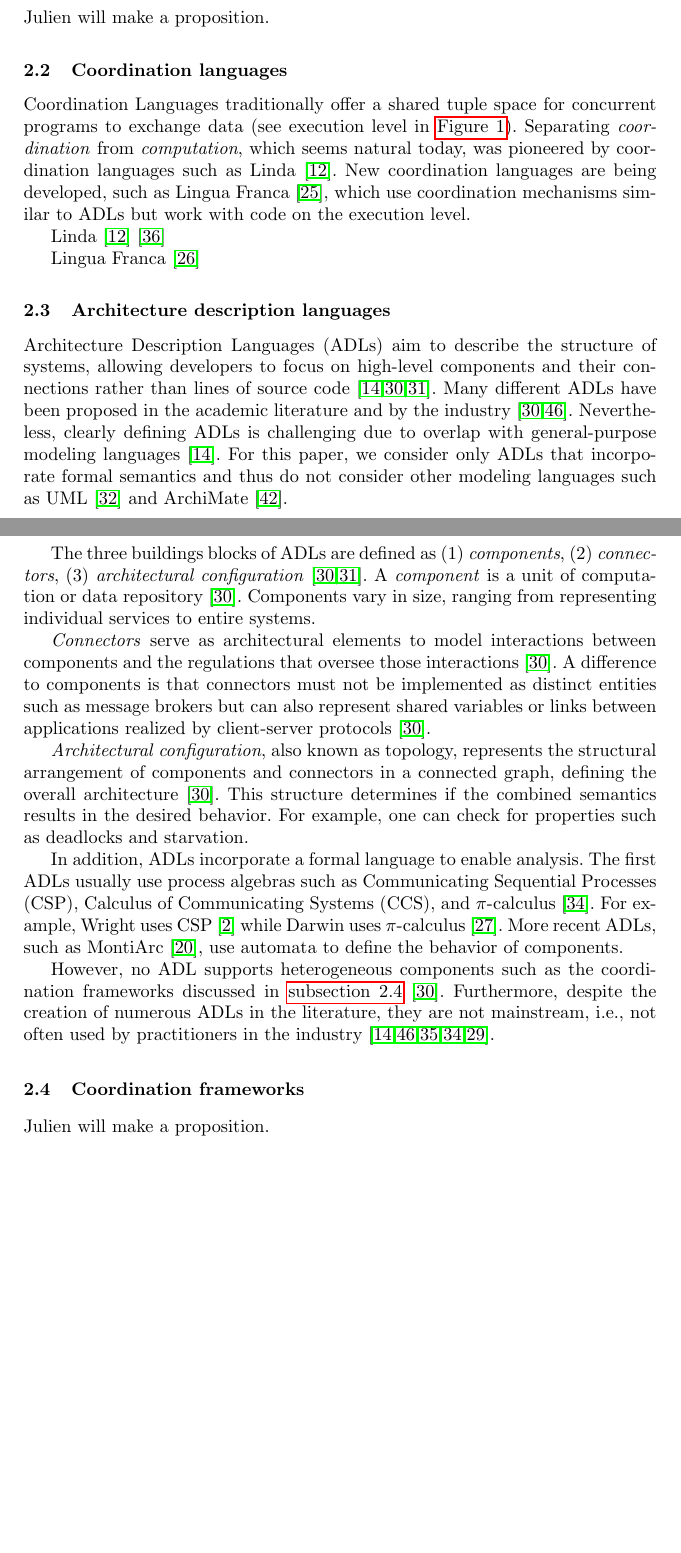
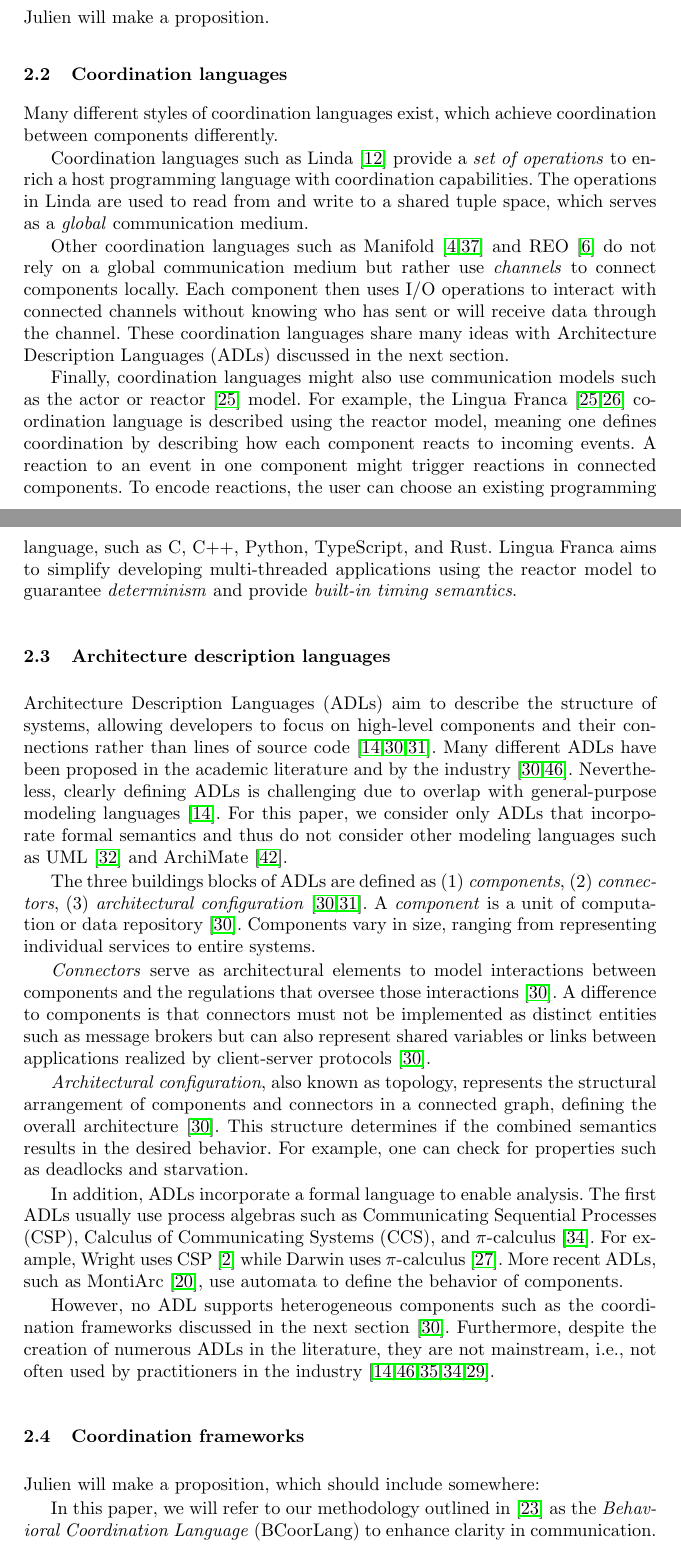
Before and after one commit to timKraeuter/Coordination-2024, a LaTeX thesis (main.tex): two parts of pages 3 and 4 of 17, joined at a grey line, cut so that both start at the same text, the shorter picture padded with empty space. Compiled offline with pdfLaTeX.

Commit message:
Coordination language section added.

```diff
--- a/main.tex
+++ b/main.tex
@@ -156,19 +129,23 @@ Julien will make a proposition.
 
 \subsection{Coordination languages} \label{subsec: coordlang}
 % Define Coordination language and give examples
-Coordination Languages traditionally offer a shared tuple space for concurrent programs to exchange data (see execution level in \autoref{fig: overview}).
-Separating \textit{coordination} from \textit{computation}, which seems natural today, was pioneered by coordination languages such as Linda \cite{carrieroLindaContext1989}.
-% See if we can find a better citation for LF.
-New coordination languages are being developed, such as Lingua Franca \cite{lohstrohReactorsDeterministicModel2020}, which use coordination mechanisms similar to ADLs but work with code on the execution level.
+Many different styles of coordination languages exist, which achieve coordination between components differently.
 
-% Traditional coordination languages such as
-Linda \cite{carrieroLindaContext1989}
-% Reo?
-% Cite and survey
-\cite{papadopoulosCoordinationModelsLanguages1998}
+% Operation-based coordination languages
+Coordination languages such as Linda \cite{carrieroLindaContext1989} provide a \textit{set of operations} to enrich a host programming language with coordination capabilities.
+The operations in Linda are used to read from and write to a shared tuple space, which serves as a \textit{global} communication medium.
 
-% Newer coordination languages: Lingua Franca, Rebecca? --> LF paper.
-Lingua Franca \cite{lohstrohLinguaFrancaDeterministic2021}
+% Channel-based coordination languages: REO, Manifold?
+Other coordination languages such as Manifold \cite{arbabOverviewManifoldIts1993,papadopoulosModellingActivitiesInformation1998} and REO \cite{arbabReoChannelbasedCoordination2004} do not rely on a global communication medium but rather use \textit{channels} to connect components locally.
+Each component then uses I/O operations to interact with connected channels without knowing who has sent or will receive data through the channel.
+These coordination languages share many ideas with Architecture Description Languages (ADLs) discussed in the next section.
+
+% Reactor-based coordination in Lingua Franca.
+Finally, coordination languages might also use communication models such as the actor or reactor \cite{lohstrohReactorsDeterministicModel2020} model.
+For example, the Lingua Franca \cite{lohstrohReactorsDeterministicModel2020,lohstrohLinguaFrancaDeterministic2021} coordination language is described using the reactor model, meaning one defines coordination by describing how each component reacts to incoming events.
+A reaction to an event in one component might trigger reactions in connected components.
+To encode reactions, the user can choose an existing programming language, such as C, C\textsf{++}, Python, TypeScript, and Rust.
+Lingua Franca aims to simplify developing multi-threaded applications using the reactor model to guarantee \textit{determinism} and provide \textit{built-in timing semantics}.
 
 \subsection{Architecture description languages} \label{subsec: adl}
 % General idea
@@ -199,12 +176,15 @@ The first ADLs usually use process algebras such as Communicating Sequential Pro
 For example, Wright uses CSP \cite{allenFormalBasisArchitectural1997} while Darwin uses $\pi$-calculus \cite{mageeSpecifyingDistributedSoftware1995}.
 More recent ADLs, such as MontiArc \cite{haberMontiArcArchitecturalModeling2014}, use automata to define the behavior of components.
 
-However, no ADL supports heterogeneous components such as the coordination frameworks discussed in \autoref{subsec: frameworks} \cite{medvidovicClassificationComparisonFramework2000}.
+However, no ADL supports heterogeneous components such as the coordination frameworks discussed in the next section \cite{medvidovicClassificationComparisonFramework2000}.
 Furthermore, despite the creation of numerous ADLs in the literature, they are not mainstream, i.e., not often used by practitioners in the industry \cite{clementsSurveyArchitectureDescription1996,woodsArchitectureDescriptionLanguages2005,pandeyArchitecturalDescriptionLanguages2010,ozkayaAreWeThere2013,medvidovicMovingArchitecturalDescription2006}.
 
 \subsection{Coordination frameworks} \label{subsec: frameworks}
 
-Julien will make a proposition.
+Julien will make a proposition, which should include somewhere:
+
+% Introduce the name of our approach
+In this paper, we will refer to our methodology outlined in \cite{krauterBehavioralConsistencyMultimodeling2023} as the \textit{Behavioral Coordination Language} (BCoorLang) to enhance clarity in communication.
 
 \section{Taxonomy} \label{sec: taxonomy}
 We represent our taxonomy as a \textit{feature model} \cite{kangFeatureOrientedDomainAnalysis1990}.
```
Also changed, not shown: main.tex (33 more changed lines).
